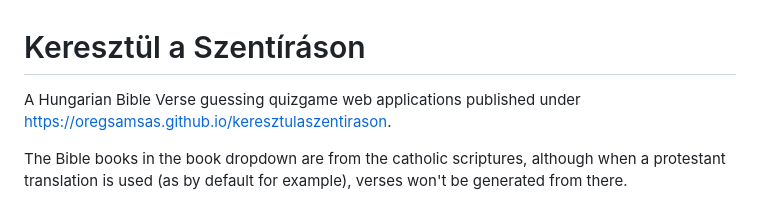
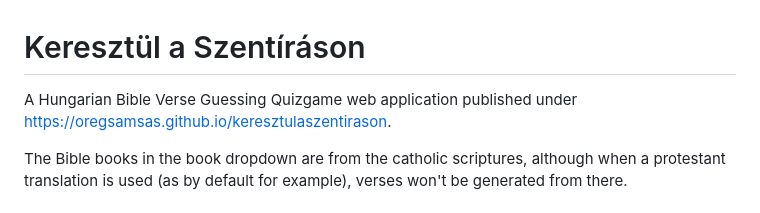
Before and after one commit to OregSamSas/keresztulaszentirason, a Markdown page: README.md, the part around the change. Drawn GitHub-style.

```diff
--- a/README.md
+++ b/README.md
@@ -1,7 +1,7 @@
 
 # Keresztül a Szentíráson
 
-A Hungarian Bible Verse guessing quizgame web applications published under https://oregsamsas.github.io/keresztulaszentirason.
+A Hungarian Bible Verse Guessing Quizgame web application published under https://oregsamsas.github.io/keresztulaszentirason.
 
 The Bible books in the book dropdown are from the catholic scriptures, although when a protestant translation is used (as by default for example), verses won't be generated from there.
 
```
